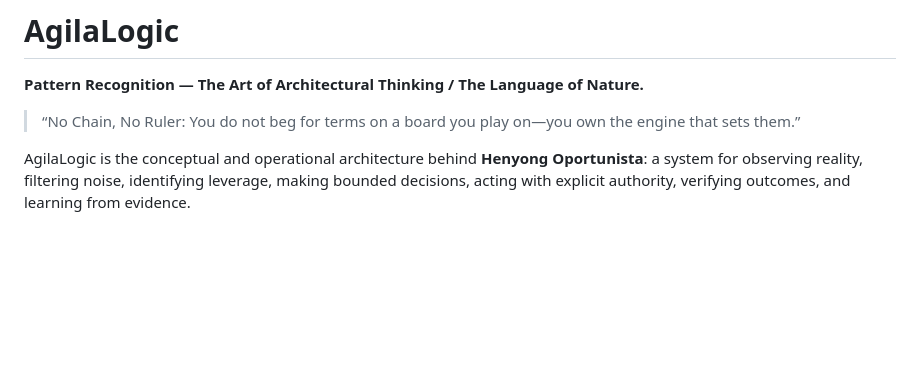
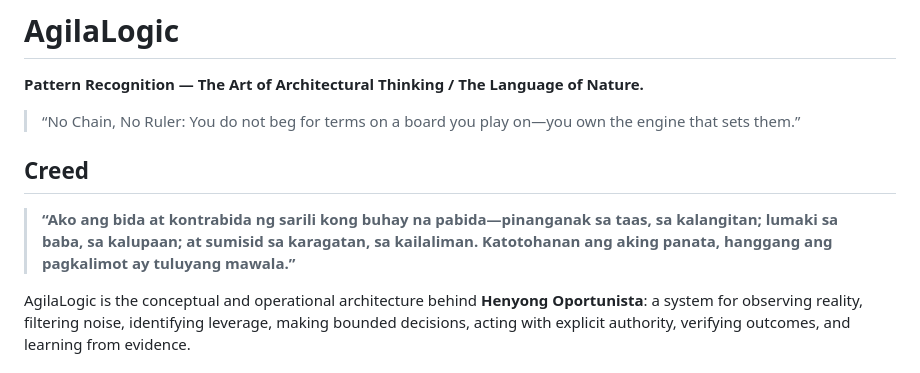
Before and after one commit to henyongoportunista/AgilaLogic, a Markdown page: README.md, the part around the change. GitHub-like rendering; blank space fills up the shorter version.

Commit message:
docs: add AgilaLogic creed

```diff
--- a/README.md
+++ b/README.md
@@ -3,6 +3,10 @@
 **Pattern Recognition — The Art of Architectural Thinking / The Language of Nature.**
 
 > “No Chain, No Ruler: You do not beg for terms on a board you play on—you own the engine that sets them.”
+
+## Creed
+
+> **“Ako ang bida at kontrabida ng sarili kong buhay na pabida—pinanganak sa taas, sa kalangitan; lumaki sa baba, sa kalupaan; at sumisid sa karagatan, sa kailaliman. Katotohanan ang aking panata, hanggang ang pagkalimot ay tuluyang mawala.”**
 
 AgilaLogic is the conceptual and operational architecture behind **Henyong Oportunista**: a system for observing reality, filtering noise, identifying leverage, making bounded decisions, acting with explicit authority, verifying outcomes, and learning from evidence.
 
```
